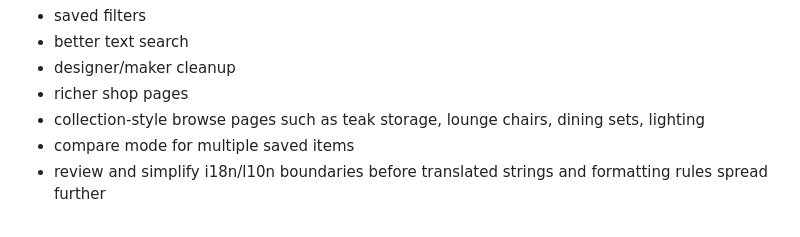
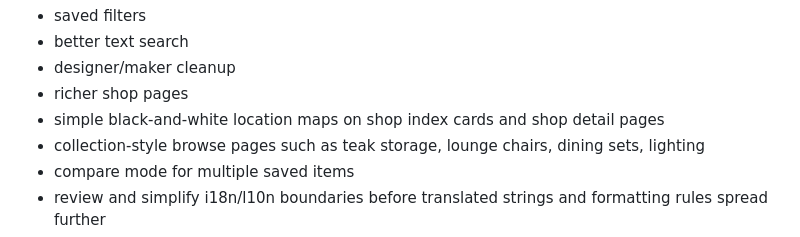
Before and after one commit to dlq/mcm-montreal, a Markdown page: plan.md, the part around the change. Rendered like a GitHub page.

Commit message:
Plan shop location maps

```diff
--- a/plan.md
+++ b/plan.md
@@ -494,6 +494,7 @@ Likely work:
 - better text search
 - designer/maker cleanup
 - richer shop pages
+- simple black-and-white location maps on shop index cards and shop detail pages
 - collection-style browse pages such as teak storage, lounge chairs, dining sets, lighting
 - compare mode for multiple saved items
 - review and simplify i18n/l10n boundaries before translated strings and formatting rules spread
```
